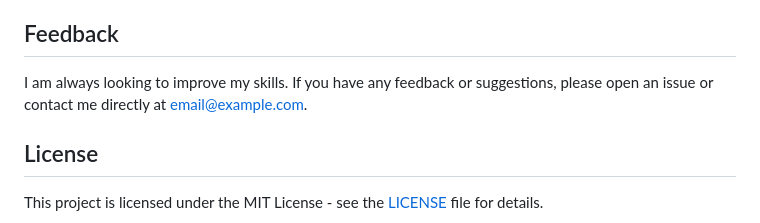
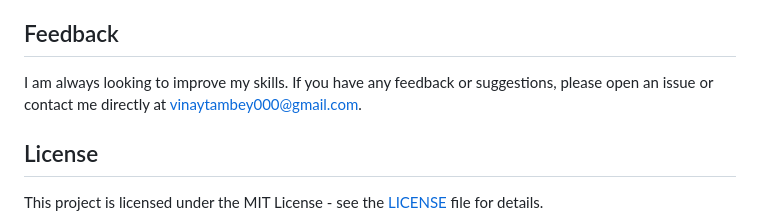
Before and after one commit to VinayNoogler000/Portfolio-Website, a Markdown page: README.md, the part around the change. GitHub-like rendering.

```diff
--- a/README.md
+++ b/README.md
@@ -76,7 +76,7 @@ Contributions are welcome! If you have any suggestions or improvements, please f
 
 ## Feedback
 
-I am always looking to improve my skills. If you have any feedback or suggestions, please open an issue or contact me directly at email@example.com.
+I am always looking to improve my skills. If you have any feedback or suggestions, please open an issue or contact me directly at vinaytambey000@gmail.com.
 
 
 ## License
```
